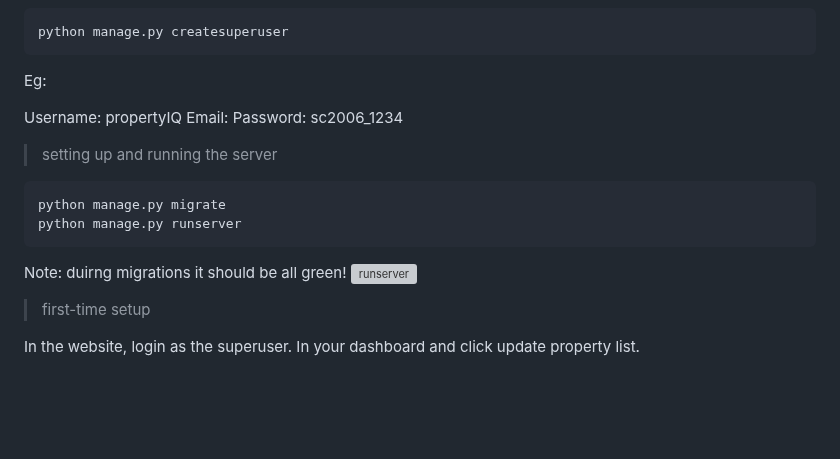
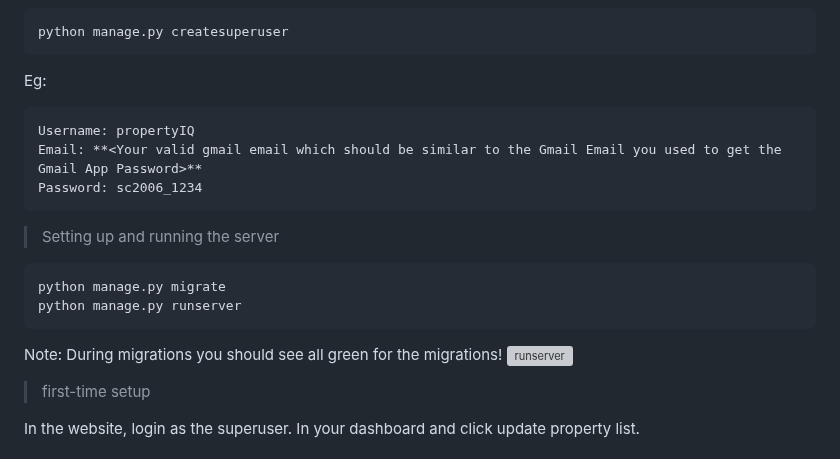
Before and after one commit to weikangg/PropertyIQ, a Markdown page: README.md, the part around the change. GitHub-like rendering; blank space fills up the shorter version; grey boxes are pictures that could not be loaded.

````diff
--- a/README.md
+++ b/README.md
@@ -143,16 +143,18 @@ python manage.py createsuperuser
 ```
 Eg:
 
+```
 Username: propertyIQ
 Email: **<Your valid gmail email which should be similar to the Gmail Email you used to get the Gmail App Password>**
 Password: sc2006_1234
+```
 
->setting up and running the server
+> Setting up and running the server
 ```
 python manage.py migrate
 python manage.py runserver
 ```
-Note: duirng migrations it should be all green!
+Note: During migrations you should see all green for the migrations!
 ![runserver](https://user-images.githubusercontent.com/101249007/229977063-187fcaac-ba1e-4b4c-8e98-83f9d89295b6.png)
 
 >first-time setup
````
